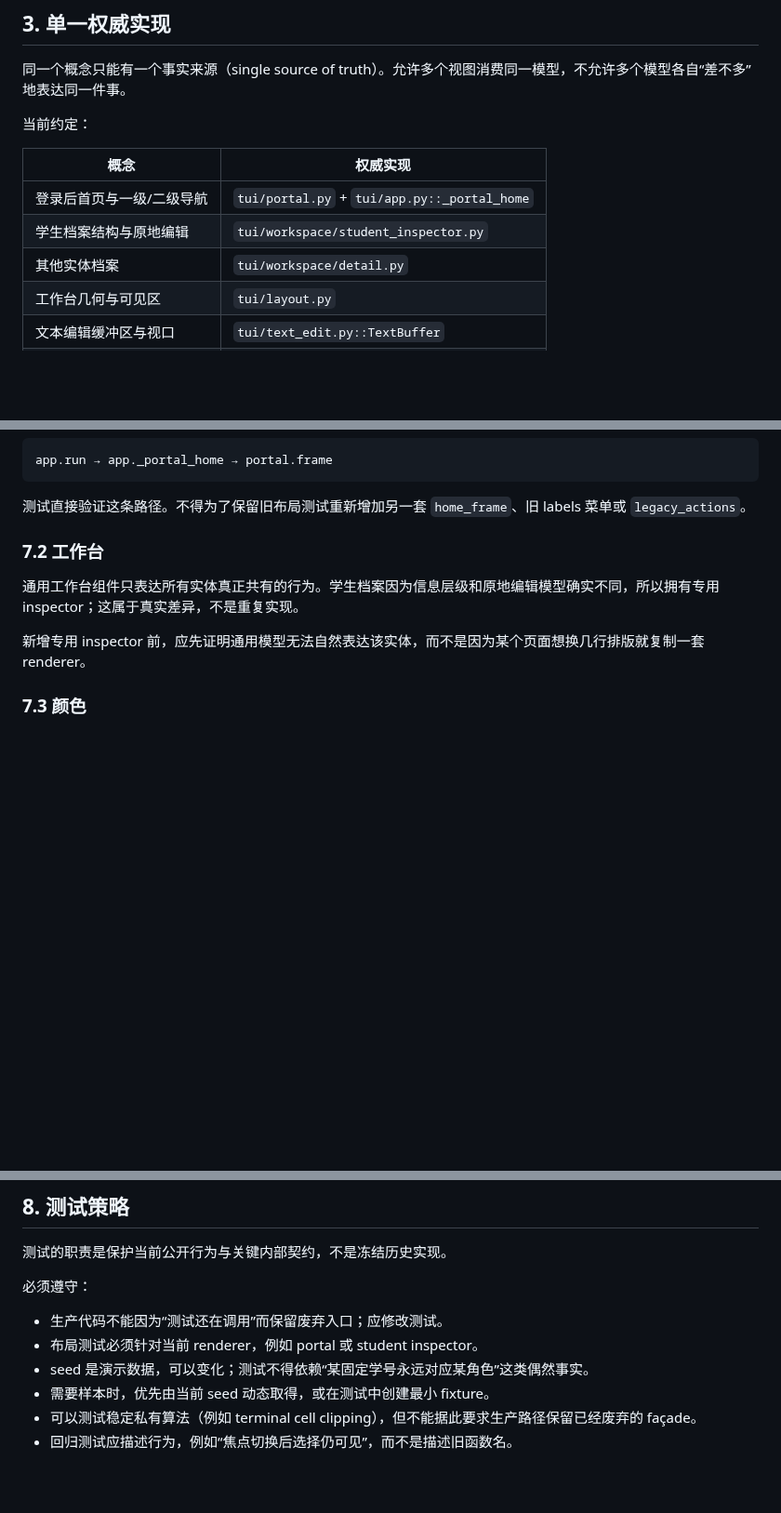
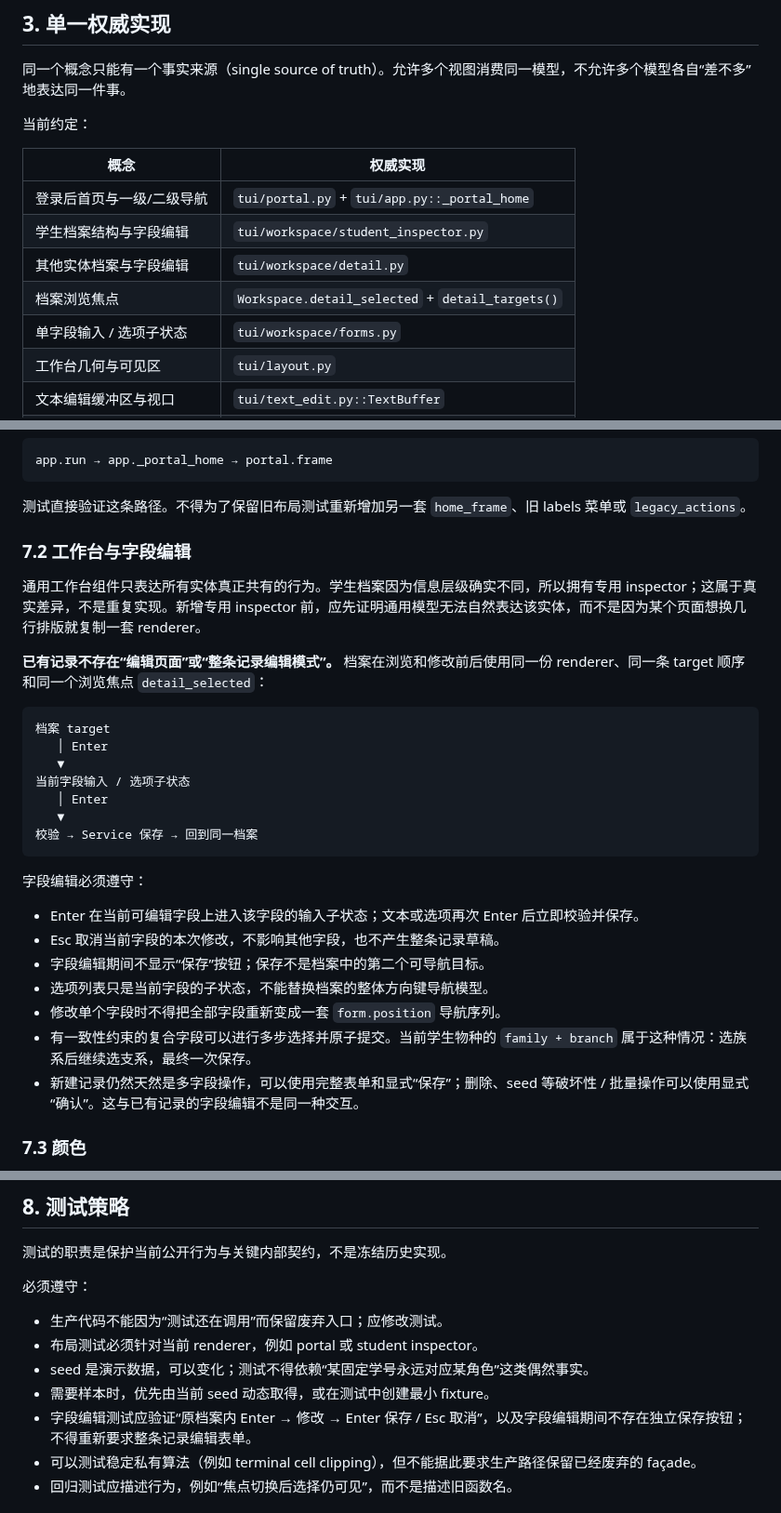
Before and after one commit to RinoPaw/xingyuan-sis, a Markdown page: docs/design-principles.md, 3 parts joined by grey strips. Shown at 93% size. GitHub-like rendering; blank space fills up the shorter version.

Commit message:
docs: define direct field editing contract [skip ci]

````diff
--- a/docs/design-principles.md
+++ b/docs/design-principles.md
@@ -48,8 +48,10 @@ SQLite
 | 概念 | 权威实现 |
 | --- | --- |
 | 登录后首页与一级/二级导航 | `tui/portal.py` + `tui/app.py::_portal_home` |
-| 学生档案结构与原地编辑 | `tui/workspace/student_inspector.py` |
-| 其他实体档案 | `tui/workspace/detail.py` |
+| 学生档案结构与字段编辑 | `tui/workspace/student_inspector.py` |
+| 其他实体档案与字段编辑 | `tui/workspace/detail.py` |
+| 档案浏览焦点 | `Workspace.detail_selected` + `detail_targets()` |
+| 单字段输入 / 选项子状态 | `tui/workspace/forms.py` |
 | 工作台几何与可见区 | `tui/layout.py` |
 | 文本编辑缓冲区与视口 | `tui/text_edit.py::TextBuffer` |
 | UI 颜色语义 | `tui/tokens.py` |
@@ -116,11 +118,31 @@ app.run → app._portal_home → portal.frame
 
 测试直接验证这条路径。不得为了保留旧布局测试重新增加另一套 `home_frame`、旧 labels 菜单或 `legacy_actions`。
 
-### 7.2 工作台
+### 7.2 工作台与字段编辑
 
-通用工作台组件只表达所有实体真正共有的行为。学生档案因为信息层级和原地编辑模型确实不同，所以拥有专用 inspector；这属于真实差异，不是重复实现。
+通用工作台组件只表达所有实体真正共有的行为。学生档案因为信息层级确实不同，所以拥有专用 inspector；这属于真实差异，不是重复实现。新增专用 inspector 前，应先证明通用模型无法自然表达该实体，而不是因为某个页面想换几行排版就复制一套 renderer。
 
-新增专用 inspector 前，应先证明通用模型无法自然表达该实体，而不是因为某个页面想换几行排版就复制一套 renderer。
+**已有记录不存在“编辑页面”或“整条记录编辑模式”。** 档案在浏览和修改前后使用同一份 renderer、同一条 target 顺序和同一个浏览焦点 `detail_selected`：
+
+```text
+档案 target
+   │ Enter
+   ▼
+当前字段输入 / 选项子状态
+   │ Enter
+   ▼
+校验 → Service 保存 → 回到同一档案
+```
+
+字段编辑必须遵守：
+
+- Enter 在当前可编辑字段上进入该字段的输入子状态；文本或选项再次 Enter 后立即校验并保存。
+- Esc 取消当前字段的本次修改，不影响其他字段，也不产生整条记录草稿。
+- 字段编辑期间不显示“保存”按钮；保存不是档案中的第二个可导航目标。
+- 选项列表只是当前字段的子状态，不能替换档案的整体方向键导航模型。
+- 修改单个字段时不得把全部字段重新变成一套 `form.position` 导航序列。
+- 有一致性约束的复合字段可以进行多步选择并原子提交。当前学生物种的 `family + branch` 属于这种情况：选族系后继续选支系，最终一次保存。
+- 新建记录仍然天然是多字段操作，可以使用完整表单和显式“保存”；删除、seed 等破坏性 / 批量操作可以使用显式“确认”。这与已有记录的字段编辑不是同一种交互。
 
 ### 7.3 颜色
 
@@ -142,6 +164,7 @@ app.run → app._portal_home → portal.frame
 - 布局测试必须针对当前 renderer，例如 portal 或 student inspector。
 - seed 是演示数据，可以变化；测试不得依赖“某固定学号永远对应某角色”这类偶然事实。
 - 需要样本时，优先由当前 seed 动态取得，或在测试中创建最小 fixture。
+- 字段编辑测试应验证“原档案内 Enter → 修改 → Enter 保存 / Esc 取消”，以及字段编辑期间不存在独立保存按钮；不得重新要求整条记录编辑表单。
 - 可以测试稳定私有算法（例如 terminal cell clipping），但不能据此要求生产路径保留已经废弃的 façade。
 - 回归测试应描述行为，例如“焦点切换后选择仍可见”，而不是描述旧函数名。
 
````
Also changed, not shown: other parts of docs/design-principles.md (+1 -0 lines).
